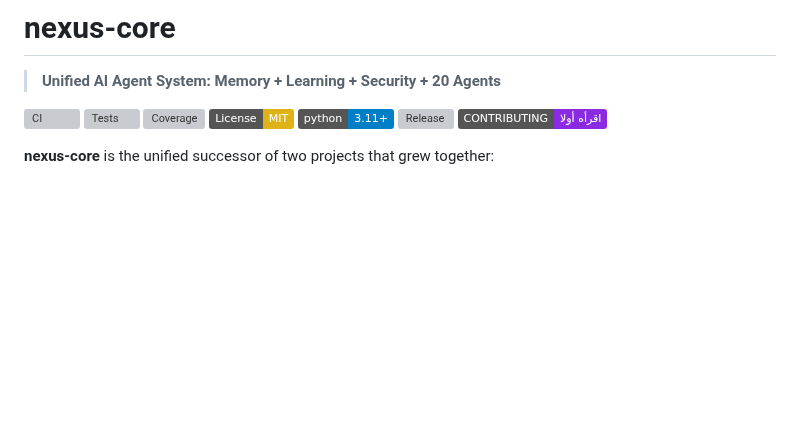
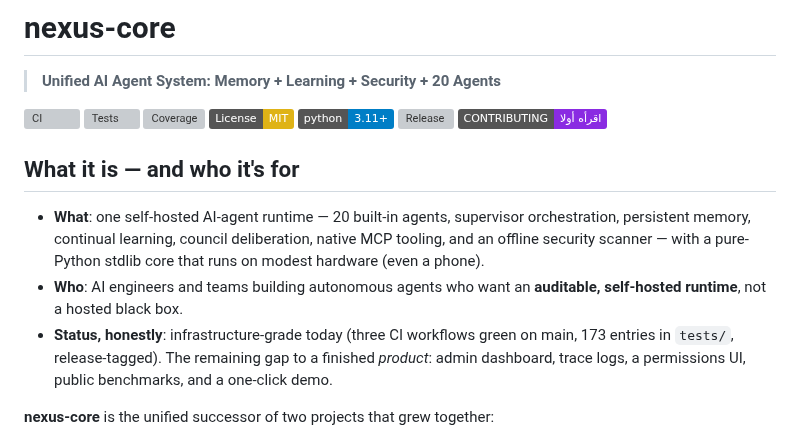
Before and after one commit to tibatechapp-ship-it/nexus-core, a Markdown page: README.md, the part around the change. Drawn GitHub-style; badges without logos; blank space fills up the shorter version; grey boxes are pictures that could not be loaded.

Commit message:
docs: product clarity — what it is, who it's for, honest status and gap

```diff
--- a/README.md
+++ b/README.md
@@ -24,6 +24,12 @@ make check
 [![Python 3.11+](https://img.shields.io/badge/python-3.11%2B-blue.svg)](https://www.python.org/downloads/)
 [![Release](https://img.shields.io/github/v/release/tibatechapp-ship-it/nexus-core)](https://github.com/tibatechapp-ship-it/nexus-core/releases)
 [![Docs](https://img.shields.io/badge/CONTRIBUTING-%D8%A7%D9%82%D8%B1%D8%A3%D9%87%20%D8%A3%D9%88%D9%84%D8%A7-8A2BE2)](CONTRIBUTING.md)
+
+## What it is — and who it's for
+
+- **What**: one self-hosted AI-agent runtime — 20 built-in agents, supervisor orchestration, persistent memory, continual learning, council deliberation, native MCP tooling, and an offline security scanner — with a pure-Python stdlib core that runs on modest hardware (even a phone).
+- **Who**: AI engineers and teams building autonomous agents who want an **auditable, self-hosted runtime**, not a hosted black box.
+- **Status, honestly**: infrastructure-grade today (three CI workflows green on main, 173 entries in `tests/`, release-tagged). The remaining gap to a finished *product*: admin dashboard, trace logs, a permissions UI, public benchmarks, and a one-click demo.
 
 **nexus-core** is the unified successor of two projects that grew together:
 
```
